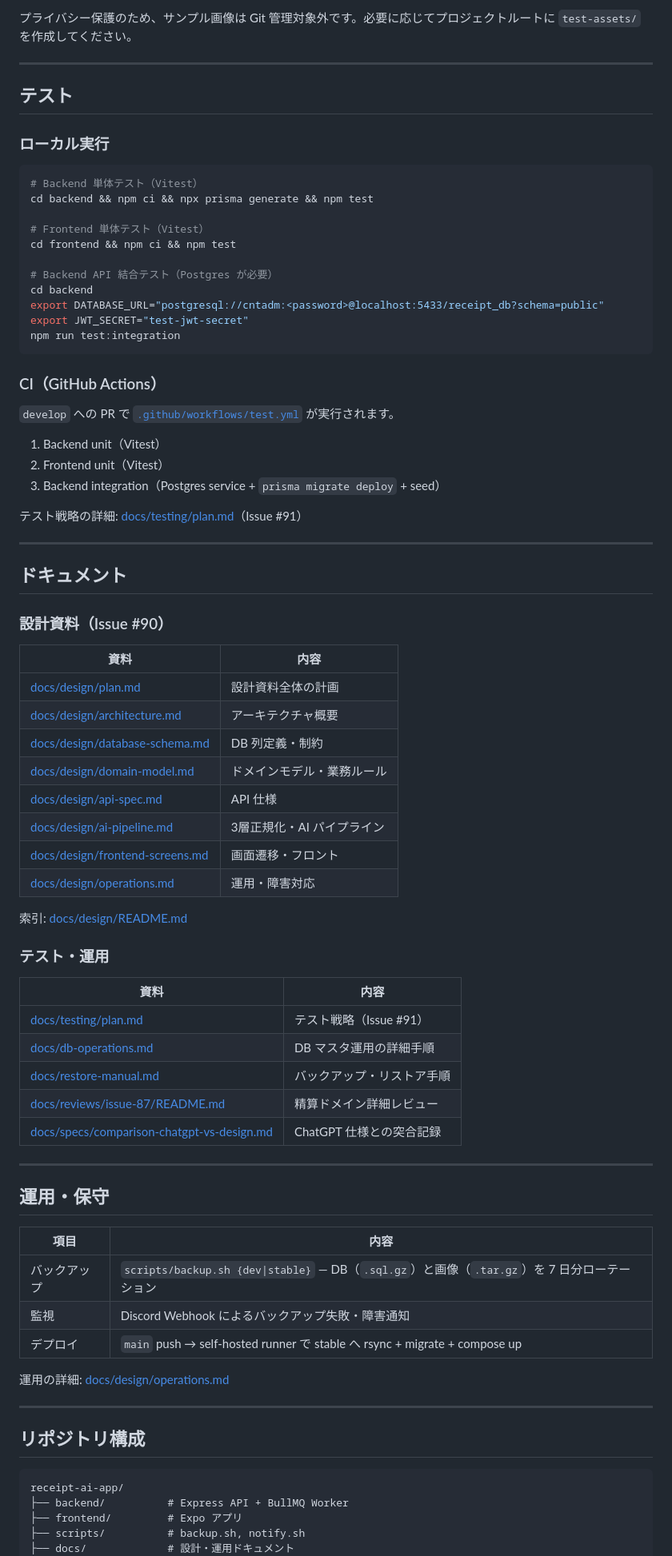
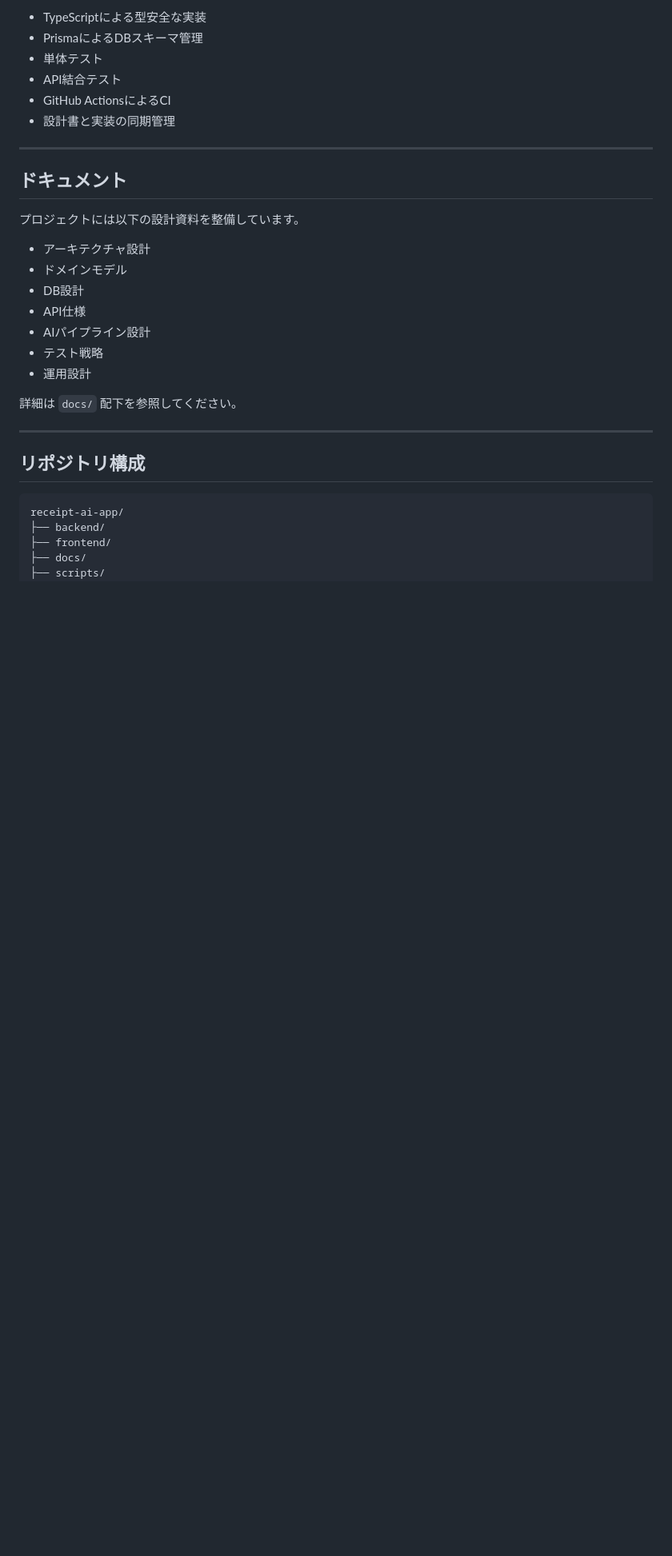
Before and after one commit to yama180sx/receipt-ai-app, a Markdown page: README.md, the part around one of its changes. Shown at 80% size. Rendered like a GitHub page; blank space fills up the shorter version.

Commit message:
docs: README を main と同期
公開向け README（概要・スクリーンショット）を develop に取り込み、
docs/screenshots 参照と整合させる。

Co-authored-by: Cursor <cursoragent@cursor.com>

````diff
--- a/README.md
+++ b/README.md
@@ -121,84 +119,34 @@ docker compose exec backend npm run prisma:seed
-プライバシー保護のため、サンプル画像は Git 管理対象外です。必要に応じてプロジェクトルートに `test-assets/` を作成してください。
-
----
-
-## テスト
-
-### ローカル実行
-
-```bash
-# Backend 単体テスト（Vitest）
-cd backend && npm ci && npx prisma generate && npm test
-
-# Frontend 単体テスト（Vitest）
-cd frontend && npm ci && npm test
-
-# Backend API 結合テスト（Postgres が必要）
-cd backend
-export DATABASE_URL="postgresql://cntadm:<password>@localhost:5433/receipt_db?schema=public"
-export JWT_SECRET="test-jwt-secret"
-npm run test:integration
-```
-
-### CI（GitHub Actions）
-
-`develop` への PR で [`.github/workflows/test.yml`](.github/workflows/test.yml) が実行されます。
-
-1. Backend unit（Vitest）
-2. Frontend unit（Vitest）
-3. Backend integration（Postgres service + `prisma migrate deploy` + seed）
-
-テスト戦略の詳細: [docs/testing/plan.md](docs/testing/plan.md)（Issue #91）
+* TypeScriptによる型安全な実装
+* PrismaによるDBスキーマ管理
+* 単体テスト
+* API結合テスト
+* GitHub ActionsによるCI
+* 設計書と実装の同期管理
 
 ---
 
 ## ドキュメント
 
-### 設計資料（Issue #90）
+プロジェクトには以下の設計資料を整備しています。
 
-| 資料 | 内容 |
-|------|------|
-| [docs/design/plan.md](docs/design/plan.md) | 設計資料全体の計画 |
-| [docs/design/architecture.md](docs/design/architecture.md) | アーキテクチャ概要 |
-| [docs/design/database-schema.md](docs/design/database-schema.md) | DB 列定義・制約 |
-| [docs/design/domain-model.md](docs/design/domain-model.md) | ドメインモデル・業務ルール |
-| [docs/design/api-spec.md](docs/design/api-spec.md) | API 仕様 |
-| [docs/design/ai-pipeline.md](docs/design/ai-pipeline.md) | 3層正規化・AI パイプライン |
-| [docs/design/frontend-screens.md](docs/design/frontend-screens.md) | 画面遷移・フロント |
-| [docs/design/operations.md](docs/design/operations.md) | 運用・障害対応 |
+* アーキテクチャ設計
+* ドメインモデル
+* DB設計
+* API仕様
+* AIパイプライン設計
+* テスト戦略
+* 運用設計
 
-索引: [docs/design/README.md](docs/design/README.md)
-
-### テスト・運用
-
-| 資料 | 内容 |
-|------|------|
-| [docs/testing/plan.md](docs/testing/plan.md) | テスト戦略（Issue #91） |
-| [docs/db-operations.md](docs/db-operations.md) | DB マスタ運用の詳細手順 |
-| [docs/restore-manual.md](docs/restore-manual.md) | バックアップ・リストア手順 |
-| [docs/reviews/issue-87/README.md](docs/reviews/issue-87/README.md) | 精算ドメイン詳細レビュー |
-| [docs/specs/comparison-chatgpt-vs-design.md](docs/specs/comparison-chatgpt-vs-design.md) | ChatGPT 仕様との突合記録 |
-
----
-
-## 運用・保守
-
-| 項目 | 内容 |
-|------|------|
-| バックアップ | `scripts/backup.sh {dev\|stable}` — DB（`.sql.gz`）と画像（`.tar.gz`）を 7 日分ローテーション |
-| 監視 | Discord Webhook によるバックアップ失敗・障害通知 |
-| デプロイ | `main` push → self-hosted runner で stable へ rsync + migrate + compose up |
-
-運用の詳細: [docs/design/operations.md](docs/design/operations.md)
+詳細は `docs/` 配下を参照してください。
 
 ---
 
 ## リポジトリ構成
 
-```
+```text
 receipt-ai-app/
-├── backend/          # Express API + BullMQ Worker
-├── frontend/         # Expo アプリ
-├── scripts/          # backup.sh, notify.sh
-├── docs/             # 設計・運用ドキュメント
+├── backend/
+├── frontend/
+├── docs/
+├── scripts/
 ├── docker-compose.yml
````
Also changed, not shown: other parts of README.md (+114 -103 lines).
